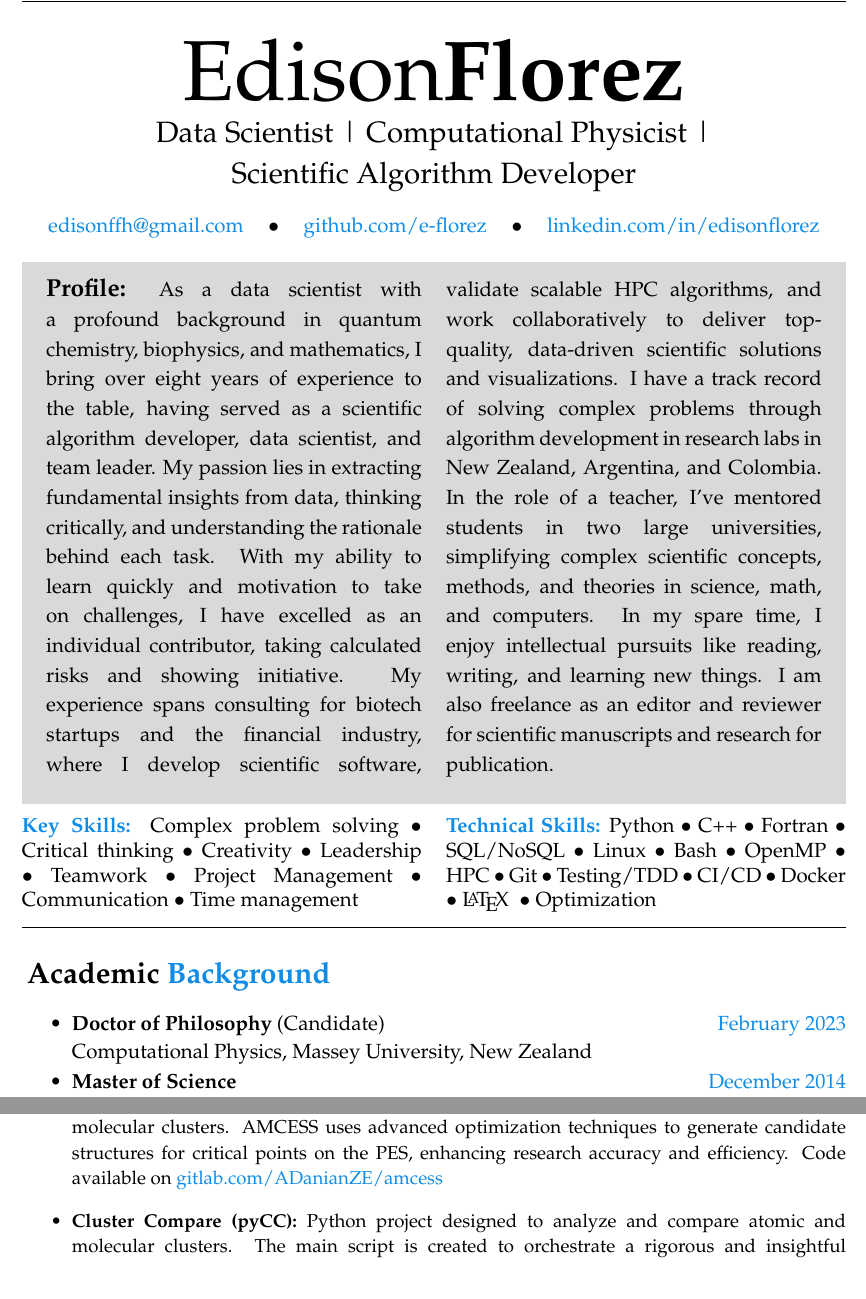
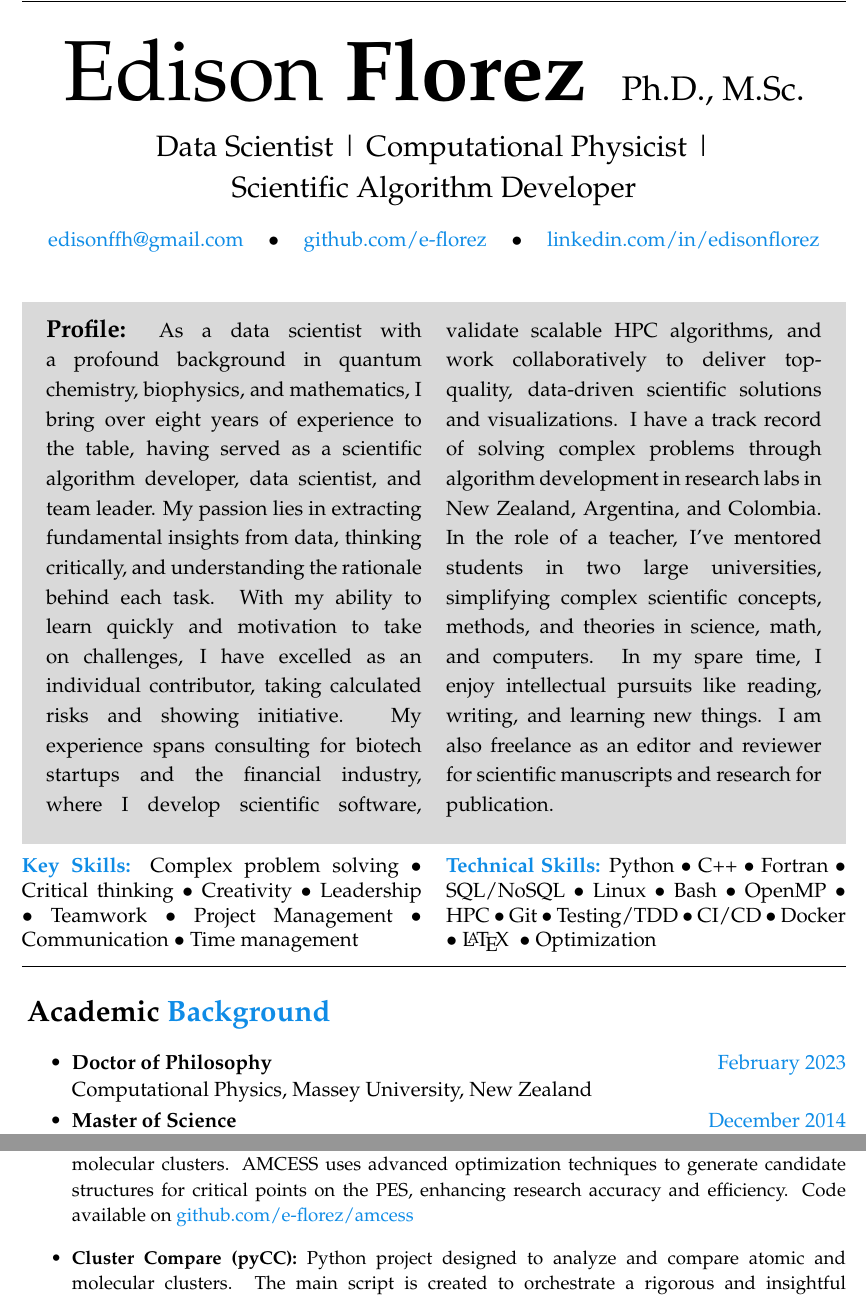
Before and after one commit to e-florez/cv, a LaTeX CV (Edison_Florez_CV.tex, which reads sections/academic.tex, sections/open_source.tex, sections/title.tex): two parts of pages 1 and 4 of 4, joined at a grey line, cut at the place of the change. Compiled offline with pdfLaTeX.

Commit message:
Updating PhD title and Hg(II) paper status

```diff
--- a/sections/academic.tex
+++ b/sections/academic.tex
@@ -2,7 +2,7 @@
 
 \begin{itemize}
     \itemsep-1mm
-    \item {\bf Doctor of Philosophy} (Candidate)\hfill
+    \item {\bf Doctor of Philosophy}\hfill
           \href{.}{February 2023}\\
           Computational Physics, Massey University, New Zealand
           %     \emph{``Theoretical Study of Weakly Interacting Systems: Noble Gas Compounds''.}\\
--- a/sections/open_source.tex
+++ b/sections/open_source.tex
@@ -7,7 +7,9 @@
           This project introduces an advanced Fortran (2003) code that uses the Parallel Tempering Monte Carlo (PTMC) method for an accurate and efficient analysis of phase transitions in atomic and molecular clusters. Code available on \href{https://github.com/e-florez/PTMC}{github.com/e-florez/PTMC}
 
     \item \textbf{Atomic and Molecular Cluster Energy Surface Sampler (AMCESS):}
-          An open-source Python package that automates the exploration of the Potential Energy Surface (PES) for atomic and molecular clusters. AMCESS uses advanced optimization techniques to generate candidate structures for critical points on the PES, enhancing research accuracy and efficiency. Code available on \href{https://gitlab.com/ADanianZE/amcess}{gitlab.com/ADanianZE/amcess}
+          An open-source Python package that automates the exploration of the Potential Energy Surface (PES) for atomic and molecular clusters. AMCESS uses advanced optimization techniques to generate candidate structures for critical points on the PES, enhancing research accuracy and efficiency. Code available on
+          \href{https://github.com/e-florez/amcess}{github.com/e-florez/amcess}
+          %     \href{https://gitlab.com/ADanianZE/amcess}{gitlab.com/ADanianZE/amcess}
 
     \item \textbf{Cluster Compare (pyCC):}
           Python project designed to analyze and compare atomic and molecular clusters. The main script is created to orchestrate a rigorous and insightful comparison of cluster data, facilitating a deeper understanding of their intrinsic properties and interactions. Code available on \href{https://github.com/e-florez/pyCC}{github.com/e-florez/pyCC}
--- a/sections/title.tex
+++ b/sections/title.tex
@@ -1,7 +1,11 @@
 \begin{center}
-    {\fontsize{50}{40}\selectfont Edison\bf Florez}
+    {\fontsize{50}{40}\selectfont Edison \textbf{Florez}}
+    \hspace*{5mm}
+    {\fontsize{20}{40}\selectfont Ph.D., M.Sc.}
 
+    \vspace*{3mm}
     \Large{
+        % Ph.D. | M.Sc. |
         Data Scientist | Computational Physicist | \\
         Scientific Algorithm Developer
     }
```
Also changed, not shown: Edison_Florez_CV.tex (+1 -1 lines), sections/publications.tex (+1 -1 lines), sections/work.tex (+1 -1 lines), Edison_Florez_CV.pdf, README.md.
